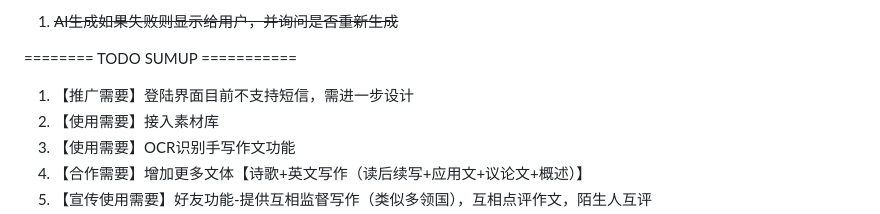
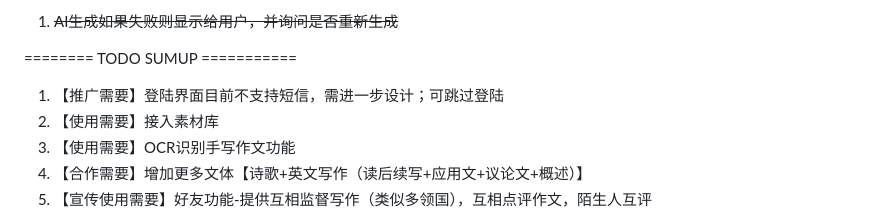
Before and after one commit to wcrisdog/reading-writing, a Markdown page: TODO.md, the part around the change. Rendered like a GitHub page.

Commit message:
log update

```diff
--- a/TODO.md
+++ b/TODO.md
@@ -137,7 +137,7 @@ Update 0305 1715
 1. ~~AI生成如果失败则显示给用户，并询问是否重新生成~~
 
 ======== TODO SUMUP ===========
-1. 【推广需要】登陆界面目前不支持短信，需进一步设计
+1. 【推广需要】登陆界面目前不支持短信，需进一步设计；可跳过登陆
 2. 【使用需要】接入素材库
 3. 【使用需要】OCR识别手写作文功能
 4. 【合作需要】增加更多文体【诗歌+英文写作（读后续写+应用文+议论文+概述）】
```
